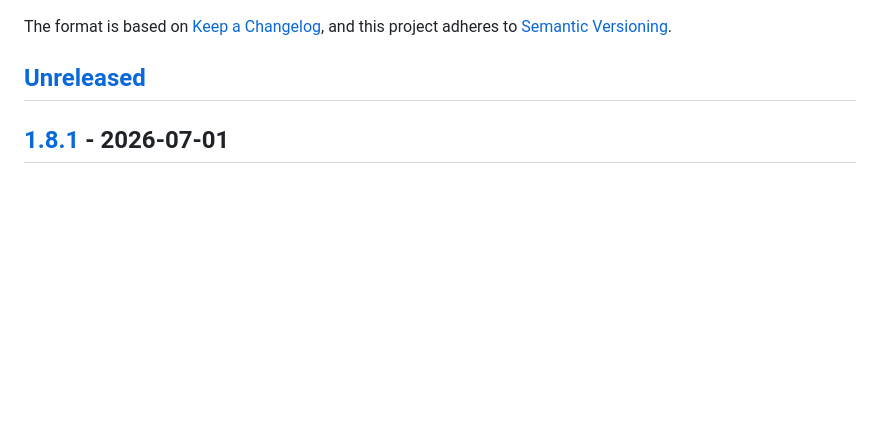
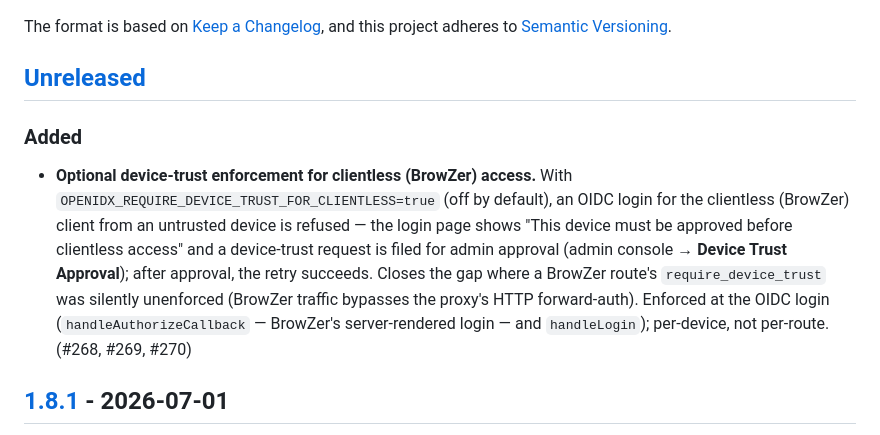
Before and after one commit to mhmtgngr/openidx, a Markdown page: CHANGELOG.md, the part around the change. GitHub-like rendering; blank space fills up the shorter version.

Commit message:
docs(changelog): clientless (BrowZer) device-trust enforcement (#268-#270) (#271)
Co-authored-by: Claude Opus 4.8 (1M context) <noreply@anthropic.com>

```diff
--- a/CHANGELOG.md
+++ b/CHANGELOG.md
@@ -6,6 +6,18 @@ The format is based on [Keep a Changelog](https://keepachangelog.com/en/1.1.0/),
 and this project adheres to [Semantic Versioning](https://semver.org/spec/v2.0.0.html).
 
 ## [Unreleased]
+
+### Added
+- **Optional device-trust enforcement for clientless (BrowZer) access.** With
+  `OPENIDX_REQUIRE_DEVICE_TRUST_FOR_CLIENTLESS=true` (off by default), an OIDC
+  login for the clientless (BrowZer) client from an untrusted device is refused —
+  the login page shows "This device must be approved before clientless access" and
+  a device-trust request is filed for admin approval (admin console → **Device
+  Trust Approval**); after approval, the retry succeeds. Closes the gap where a
+  BrowZer route's `require_device_trust` was silently unenforced (BrowZer traffic
+  bypasses the proxy's HTTP forward-auth). Enforced at the OIDC login
+  (`handleAuthorizeCallback` — BrowZer's server-rendered login — and
+  `handleLogin`); per-device, not per-route. (#268, #269, #270)
 
 ## [1.8.1] - 2026-07-01
 
```
